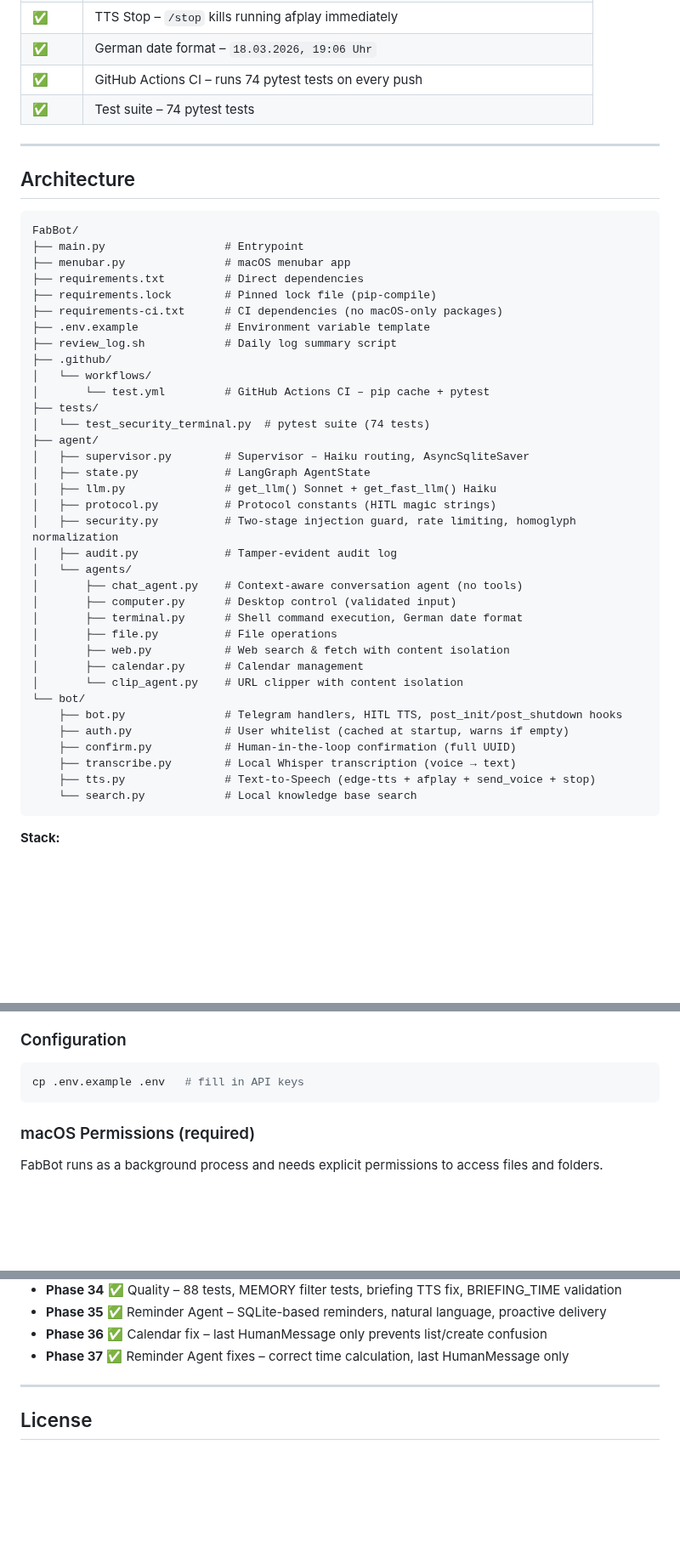
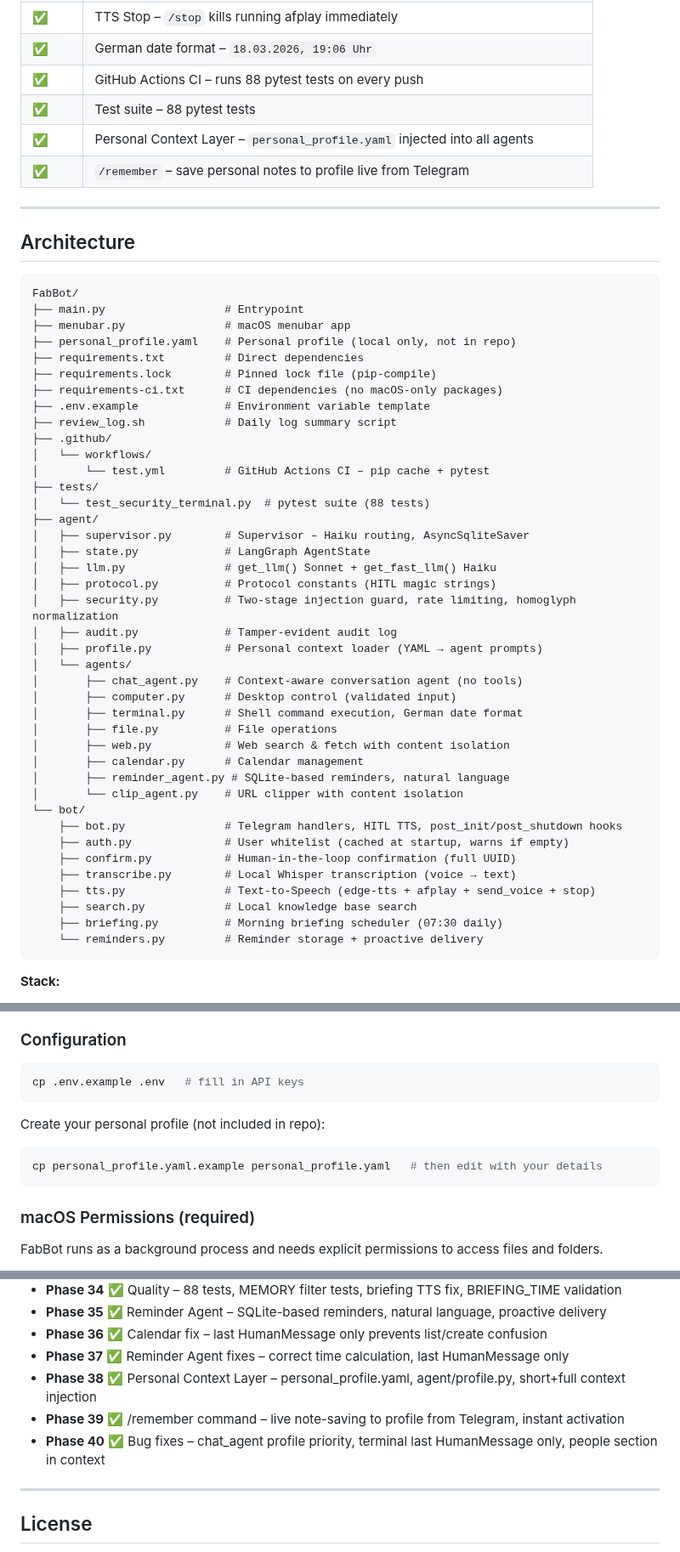
Before and after one commit to fabiomorena/FabBot, a Markdown page: README.md, 3 parts joined by grey strips. Shown at 85% size. Drawn GitHub-style; blank space fills up the shorter version.

````diff
--- a/README.md
+++ b/README.md
@@ -40,8 +40,10 @@ You → Telegram (text or voice) → Security Guard → Supervisor (Haiku) → c
 | ✅ | TTS Toggle – `/tts on\|off` or `TTS_ENABLED` env var |
 | ✅ | TTS Stop – `/stop` kills running afplay immediately |
 | ✅ | German date format – `18.03.2026, 19:06 Uhr` |
-| ✅ | GitHub Actions CI – runs 74 pytest tests on every push |
-| ✅ | Test suite – 74 pytest tests |
+| ✅ | GitHub Actions CI – runs 88 pytest tests on every push |
+| ✅ | Test suite – 88 pytest tests |
+| ✅ | Personal Context Layer – `personal_profile.yaml` injected into all agents |
+| ✅ | `/remember` – save personal notes to profile live from Telegram |
 
 ---
 
@@ -51,6 +53,7 @@ You → Telegram (text or voice) → Security Guard → Supervisor (Haiku) → c
 FabBot/
 ├── main.py                  # Entrypoint
 ├── menubar.py               # macOS menubar app
+├── personal_profile.yaml    # Personal profile (local only, not in repo)
 ├── requirements.txt         # Direct dependencies
 ├── requirements.lock        # Pinned lock file (pip-compile)
 ├── requirements-ci.txt      # CI dependencies (no macOS-only packages)
@@ -60,7 +63,7 @@ FabBot/
 │   └── workflows/
 │       └── test.yml         # GitHub Actions CI – pip cache + pytest
 ├── tests/
-│   └── test_security_terminal.py  # pytest suite (74 tests)
+│   └── test_security_terminal.py  # pytest suite (88 tests)
 ├── agent/
 │   ├── supervisor.py        # Supervisor – Haiku routing, AsyncSqliteSaver
 │   ├── state.py             # LangGraph AgentState
@@ -68,6 +71,7 @@ FabBot/
 │   ├── protocol.py          # Protocol constants (HITL magic strings)
 │   ├── security.py          # Two-stage injection guard, rate limiting, homoglyph normalization
 │   ├── audit.py             # Tamper-evident audit log
+│   ├── profile.py           # Personal context loader (YAML → agent prompts)
 │   └── agents/
 │       ├── chat_agent.py    # Context-aware conversation agent (no tools)
 │       ├── computer.py      # Desktop control (validated input)
@@ -75,6 +79,7 @@ FabBot/
 │       ├── file.py          # File operations
 │       ├── web.py           # Web search & fetch with content isolation
 │       ├── calendar.py      # Calendar management
+│       ├── reminder_agent.py # SQLite-based reminders, natural language
 │       └── clip_agent.py    # URL clipper with content isolation
 └── bot/
     ├── bot.py               # Telegram handlers, HITL TTS, post_init/post_shutdown hooks
@@ -82,7 +87,9 @@ FabBot/
     ├── confirm.py           # Human-in-the-loop confirmation (full UUID)
     ├── transcribe.py        # Local Whisper transcription (voice → text)
     ├── tts.py               # Text-to-Speech (edge-tts + afplay + send_voice + stop)
-    └── search.py            # Local knowledge base search
+    ├── search.py            # Local knowledge base search
+    ├── briefing.py          # Morning briefing scheduler (07:30 daily)
+    └── reminders.py         # Reminder storage + proactive delivery
 ```
 
 **Stack:**
@@ -122,6 +129,12 @@ brew install ffmpeg
 cp .env.example .env   # fill in API keys
 ```
 
+Create your personal profile (not included in repo):
+
+```bash
+cp personal_profile.yaml.example personal_profile.yaml   # then edit with your details
+```
+
 ### macOS Permissions (required)
 
 FabBot runs as a background process and needs explicit permissions to access files and folders.
@@ -264,6 +314,9 @@ tail -f ~/.fabbot/fabbot.log      # live log
 - **Phase 35** ✅ Reminder Agent – SQLite-based reminders, natural language, proactive delivery
 - **Phase 36** ✅ Calendar fix – last HumanMessage only prevents list/create confusion
 - **Phase 37** ✅ Reminder Agent fixes – correct time calculation, last HumanMessage only
+- **Phase 38** ✅ Personal Context Layer – personal_profile.yaml, agent/profile.py, short+full context injection
+- **Phase 39** ✅ /remember command – live note-saving to profile from Telegram, instant activation
+- **Phase 40** ✅ Bug fixes – chat_agent profile priority, terminal last HumanMessage only, people section in context
 
 ---
 
````
Also changed, not shown: other parts of README.md (+41 -4 lines).
